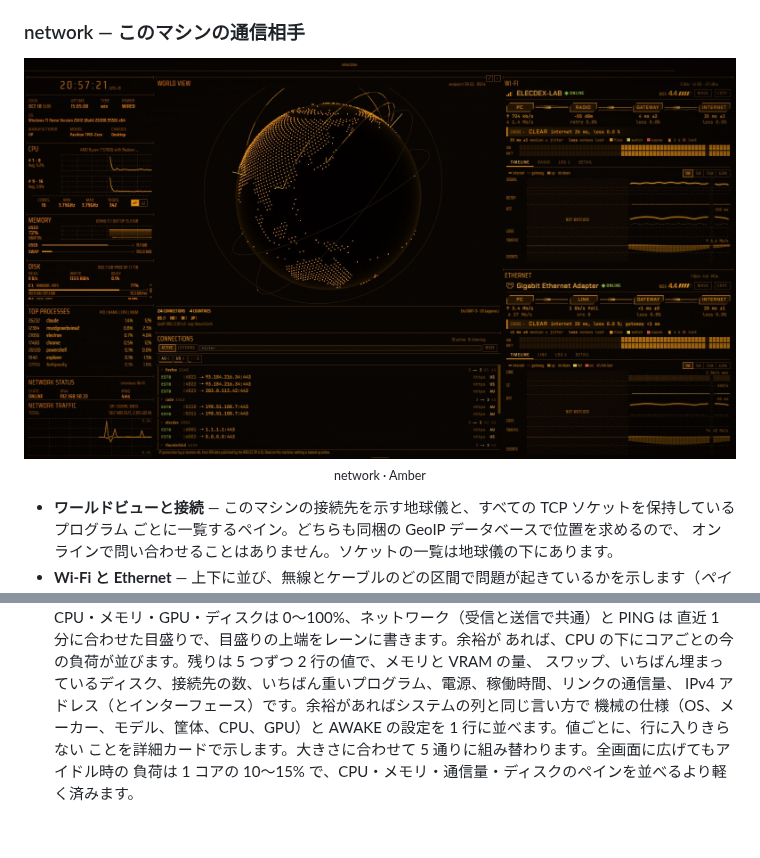
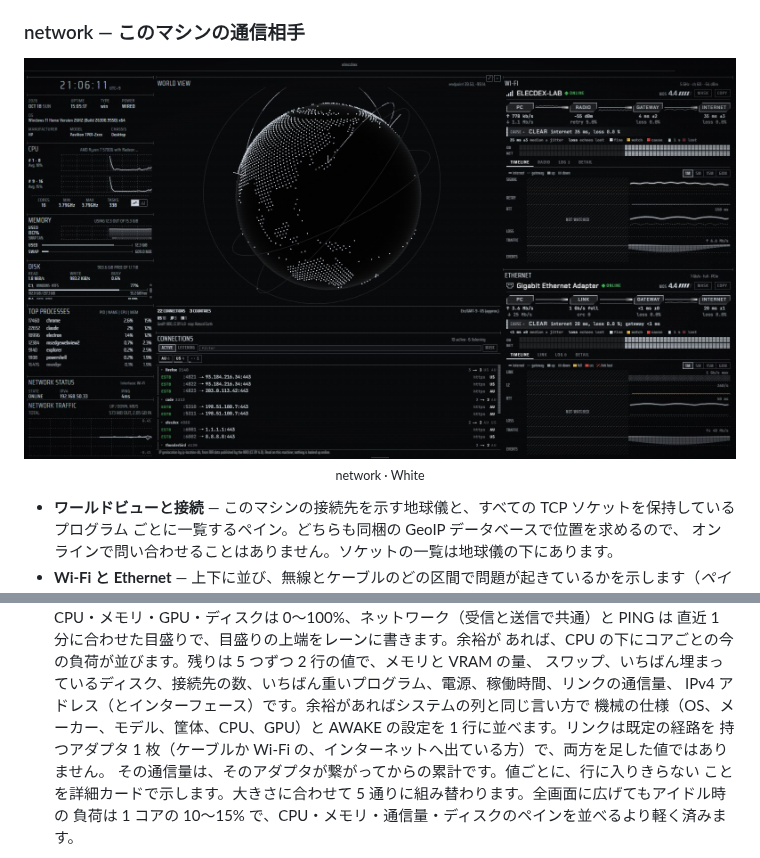
Before and after one commit to kurouna/elecdex, a Markdown page: README.ja.md, 2 parts joined by grey strips. GitHub-like rendering; pictures changed too: docs/screenshots/elecdex-network.jpg; blank space fills up the shorter version.

```diff
--- a/README.ja.md
+++ b/README.ja.md
@@ -66,8 +66,8 @@ elecdex を最初に開いたときの配置で、ページ冒頭の画像がこ
 ### network — このマシンの通信相手
 
 <p align="center">
-  <img src="./docs/screenshots/elecdex-network.jpg" alt="Amber テーマの network プリセット：左にシステムの列、接続先への弧を描くアンバーのワールドビューの地球儀と、その下にプログラムごとのソケット（firefox、code、elecdex、thunderbird）を一覧する connections ペイン。右に、Wi-Fi ペインとその下の Ethernet ペイン。どちらも架空の回線で、PC からインターネットまでの区間がすべて正常（1 分幅のタイムライン付き、有線は 1 Gb/s 全二重）">
-  <br><sub>network · Amber</sub>
+  <img src="./docs/screenshots/elecdex-network.jpg" alt="White テーマの network プリセット：左にシステムの列、接続先への弧を描く白いワールドビューの地球儀と、その下にプログラムごとのソケット（firefox、code、elecdex、thunderbird）を一覧する connections ペイン。右に、Wi-Fi ペインとその下の Ethernet ペイン。どちらも架空の回線で、PC からインターネットまでの区間がすべて正常（1 分幅のタイムライン付き、有線は 1 Gb/s 全二重）">
+  <br><sub>network · White</sub>
 </p>
 
 - **ワールドビューと接続** — このマシンの接続先を示す地球儀と、すべての TCP ソケットを保持しているプログラム
@@ -519,7 +519,9 @@ Ctrl+Shift+1 から 9 に並んだ状態で始まり、すでにある一覧に
   あれば、CPU の下にコアごとの今の負荷が並びます。残りは 5 つずつ 2 行の値で、メモリと VRAM の量、
   スワップ、いちばん埋まっているディスク、接続先の数、いちばん重いプログラム、電源、稼働時間、リンクの通信量、
   IPv4 アドレス（とインターフェース）です。余裕があればシステムの列と同じ言い方で
-  機械の仕様（OS、メーカー、モデル、筐体、CPU、GPU）と AWAKE の設定を 1 行に並べます。値ごとに、行に入りきらない
+  機械の仕様（OS、メーカー、モデル、筐体、CPU、GPU）と AWAKE の設定を 1 行に並べます。リンクは既定の経路を
+  持つアダプタ 1 枚（ケーブルか Wi-Fi の、インターネットへ出ている方）で、両方を足した値ではありません。
+  その通信量は、そのアダプタが繋がってからの累計です。値ごとに、行に入りきらない
   ことを詳細カードで示します。大きさに合わせて 5 通りに組み替わります。全画面に広げてもアイドル時の
   負荷は 1 コアの 10〜15% で、CPU・メモリ・通信量・ディスクのペインを並べるより軽く済みます。
 - **Launcher** — プラットフォームのアプリケーションと自分で追加した項目を、よく使うものから順に
```
Also changed, not shown: README.md (+5 -3 lines), README.zh-CN.md (+4 -3 lines), 1 other file.
